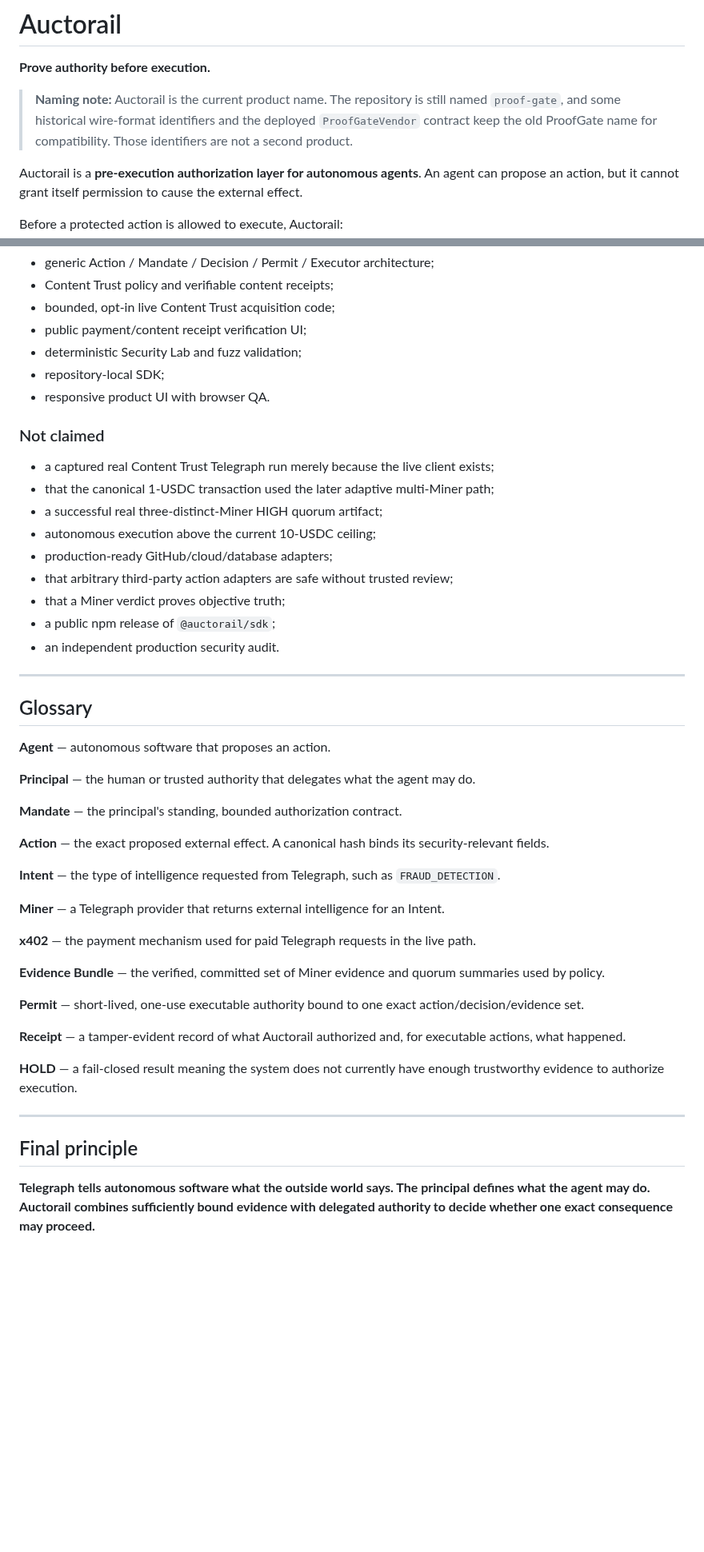
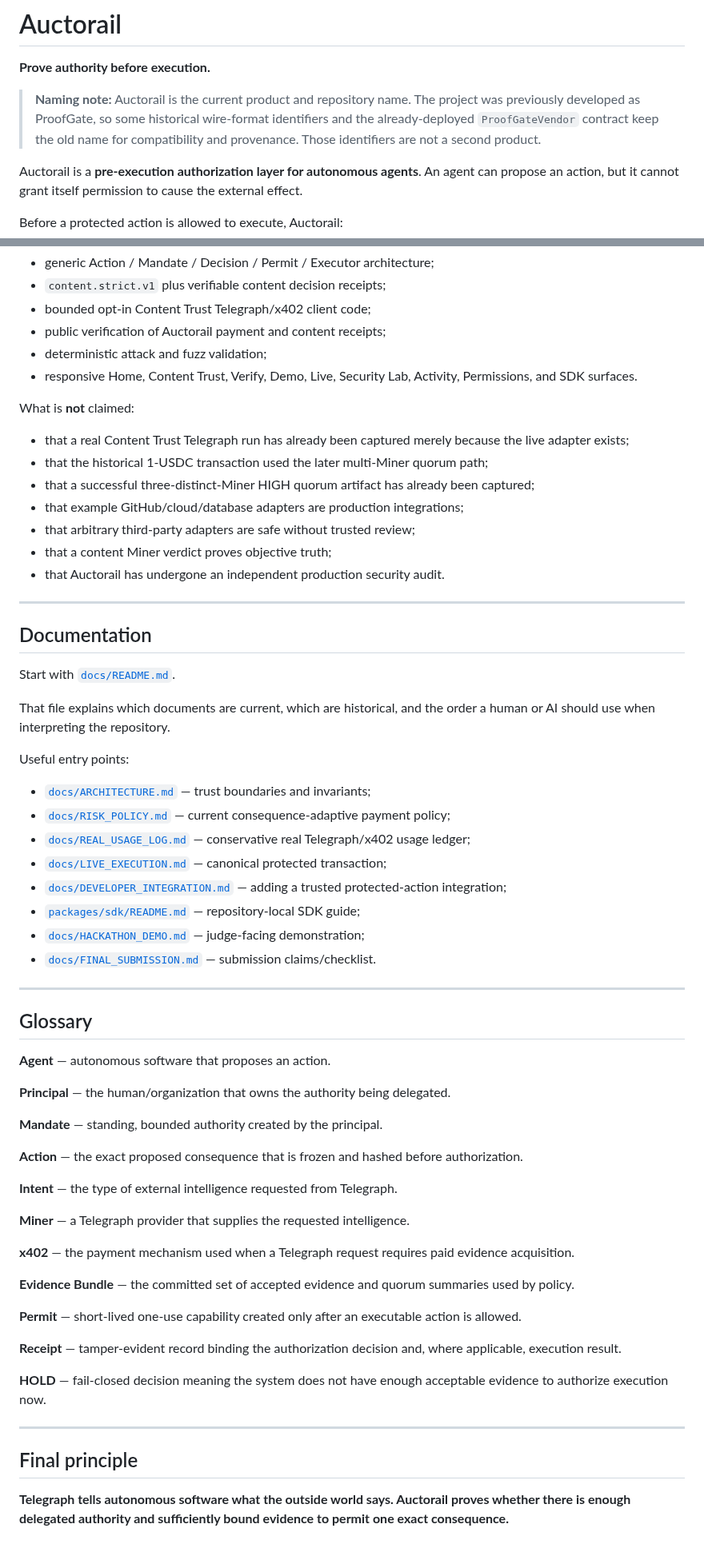
Before and after one commit to emmy16-glitch/auctorail, a Markdown page: README.md, 2 parts joined by grey strips. Shown at 80% size. GitHub-like rendering; blank space fills up the shorter version.

Commit message:
docs: align README with renamed Auctorail repository

```diff
--- a/README.md
+++ b/README.md
@@ -2,7 +2,7 @@
 
 **Prove authority before execution.**
 
-> **Naming note:** Auctorail is the current product name. The repository is still named `proof-gate`, and some historical wire-format identifiers and the deployed `ProofGateVendor` contract keep the old ProofGate name for compatibility. Those identifiers are not a second product.
+> **Naming note:** Auctorail is the current product and repository name. The project was previously developed as ProofGate, so some historical wire-format identifiers and the already-deployed `ProofGateVendor` contract keep the old name for compatibility and provenance. Those identifiers are not a second product.
 
 Auctorail is a **pre-execution authorization layer for autonomous agents**. An agent can propose an action, but it cannot grant itself permission to cause the external effect.
 
@@ -533,22 +382,38 @@ For a guided documentation index, start with [`docs/README.md`](docs/README.md).
 - generic Action / Mandate / Decision / Permit / Executor architecture;
-- Content Trust policy and verifiable content receipts;
-- bounded, opt-in live Content Trust acquisition code;
-- public payment/content receipt verification UI;
-- deterministic Security Lab and fuzz validation;
-- repository-local SDK;
-- responsive product UI with browser QA.
+- `content.strict.v1` plus verifiable content decision receipts;
+- bounded opt-in Content Trust Telegraph/x402 client code;
+- public verification of Auctorail payment and content receipts;
+- deterministic attack and fuzz validation;
+- responsive Home, Content Trust, Verify, Demo, Live, Security Lab, Activity, Permissions, and SDK surfaces.
 
-### Not claimed
+What is **not** claimed:
 
-- a captured real Content Trust Telegraph run merely because the live client exists;
-- that the canonical 1-USDC transaction used the later adaptive multi-Miner path;
-- a successful real three-distinct-Miner HIGH quorum artifact;
-- autonomous execution above the current 10-USDC ceiling;
-- production-ready GitHub/cloud/database adapters;
-- that arbitrary third-party action adapters are safe without trusted review;
-- that a Miner verdict proves objective truth;
-- a public npm release of `@auctorail/sdk`;
-- an independent production security audit.
+- that a real Content Trust Telegraph run has already been captured merely because the live adapter exists;
+- that the historical 1-USDC transaction used the later multi-Miner quorum path;
+- that a successful three-distinct-Miner HIGH quorum artifact has already been captured;
+- that example GitHub/cloud/database adapters are production integrations;
+- that arbitrary third-party adapters are safe without trusted review;
+- that a content Miner verdict proves objective truth;
+- that Auctorail has undergone an independent production security audit.
+
+---
+
+## Documentation
+
+Start with [`docs/README.md`](docs/README.md).
+
+That file explains which documents are current, which are historical, and the order a human or AI should use when interpreting the repository.
+
+Useful entry points:
+
+- [`docs/ARCHITECTURE.md`](docs/ARCHITECTURE.md) — trust boundaries and invariants;
+- [`docs/RISK_POLICY.md`](docs/RISK_POLICY.md) — current consequence-adaptive payment policy;
+- [`docs/REAL_USAGE_LOG.md`](docs/REAL_USAGE_LOG.md) — conservative real Telegraph/x402 usage ledger;
+- [`docs/LIVE_EXECUTION.md`](docs/LIVE_EXECUTION.md) — canonical protected transaction;
+- [`docs/DEVELOPER_INTEGRATION.md`](docs/DEVELOPER_INTEGRATION.md) — adding a trusted protected-action integration;
+- [`packages/sdk/README.md`](packages/sdk/README.md) — repository-local SDK guide;
+- [`docs/HACKATHON_DEMO.md`](docs/HACKATHON_DEMO.md) — judge-facing demonstration;
+- [`docs/FINAL_SUBMISSION.md`](docs/FINAL_SUBMISSION.md) — submission claims/checklist.
 
 ---
 
@@ -556,28 +421,28 @@ For a guided documentation index, start with [`docs/README.md`](docs/README.md).
 
 **Agent** — autonomous software that proposes an action.
 
-**Principal** — the human or trusted authority that delegates what the agent may do.
+**Principal** — the human/organization that owns the authority being delegated.
 
-**Mandate** — the principal's standing, bounded authorization contract.
+**Mandate** — standing, bounded authority created by the principal.
 
-**Action** — the exact proposed external effect. A canonical hash binds its security-relevant fields.
+**Action** — the exact proposed consequence that is frozen and hashed before authorization.
 
-**Intent** — the type of intelligence requested from Telegraph, such as `FRAUD_DETECTION`.
+**Intent** — the type of external intelligence requested from Telegraph.
 
-**Miner** — a Telegraph provider that returns external intelligence for an Intent.
+**Miner** — a Telegraph provider that supplies the requested intelligence.
 
-**x402** — the payment mechanism used for paid Telegraph requests in the live path.
+**x402** — the payment mechanism used when a Telegraph request requires paid evidence acquisition.
 
-**Evidence Bundle** — the verified, committed set of Miner evidence and quorum summaries used by policy.
+**Evidence Bundle** — the committed set of accepted evidence and quorum summaries used by policy.
 
-**Permit** — short-lived, one-use executable authority bound to one exact action/decision/evidence set.
+**Permit** — short-lived one-use capability created only after an executable action is allowed.
 
-**Receipt** — a tamper-evident record of what Auctorail authorized and, for executable actions, what happened.
+**Receipt** — tamper-evident record binding the authorization decision and, where applicable, execution result.
 
-**HOLD** — a fail-closed result meaning the system does not currently have enough trustworthy evidence to authorize execution.
+**HOLD** — fail-closed decision meaning the system does not have enough acceptable evidence to authorize execution now.
 
 ---
 
 ## Final principle
 
-**Telegraph tells autonomous software what the outside world says. The principal defines what the agent may do. Auctorail combines sufficiently bound evidence with delegated authority to decide whether one exact consequence may proceed.**
+**Telegraph tells autonomous software what the outside world says. Auctorail proves whether there is enough delegated authority and sufficiently bound evidence to permit one exact consequence.**
```
Also changed, not shown: other parts of README.md (+96 -247 lines).
